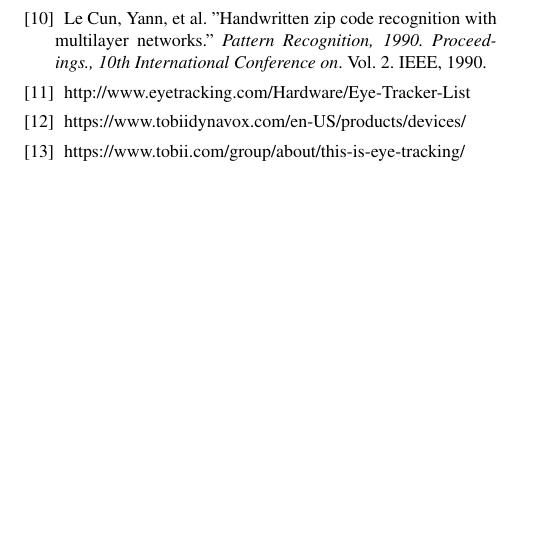
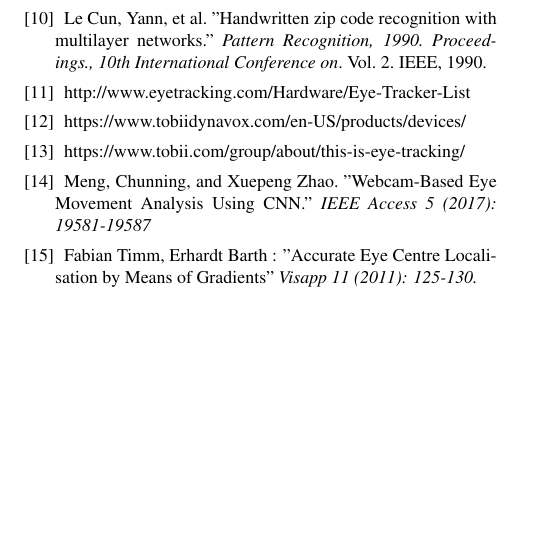
Before and after one commit to tomkarpati/cs231a-gaze-tracking, a LaTeX paper (doc/final-report/final_report.tex): part of page 8 of 8, cut so that both start at the same text. Compiled offline with pdfLaTeX; a missing bibliography style is replaced by a similar one.

Commit message:
Update final_report.tex

```diff
--- a/doc/final-report/final_report.tex
+++ b/doc/final-report/final_report.tex
@@ -606,6 +606,11 @@ and we invite all people interested in this cause to take a look at our implemen
   https://www.tobiidynavox.com/en-US/products/devices/
 \bibitem{tobii_2}
   https://www.tobii.com/group/about/this-is-eye-tracking/
+\bibitem{webcam_based_cnn}
+  Meng, Chunning, and Xuepeng Zhao. "Webcam-Based Eye Movement Analysis Using CNN."
+  \textit{IEEE Access 5 (2017): 19581-19587}
+\bibitem{fabian} Fabian Timm, Erhardt Barth : "Accurate Eye Centre Localisation by Means of Gradients"
+  \textit{Visapp 11 (2011): 125-130.}
 
 \end{thebibliography}
 }
```
Also changed, not shown: doc/final-report/final_report.tex (4 more changed lines).
